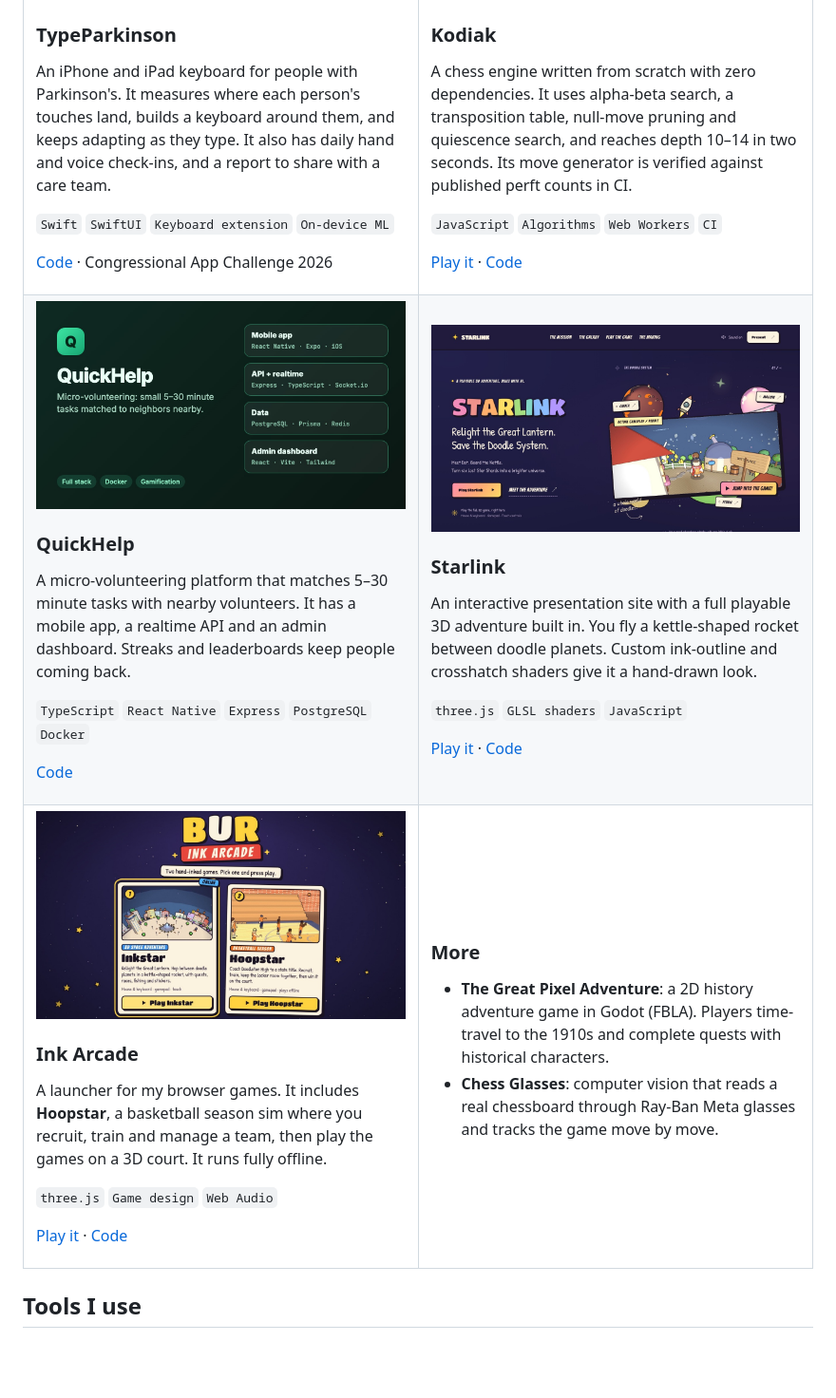
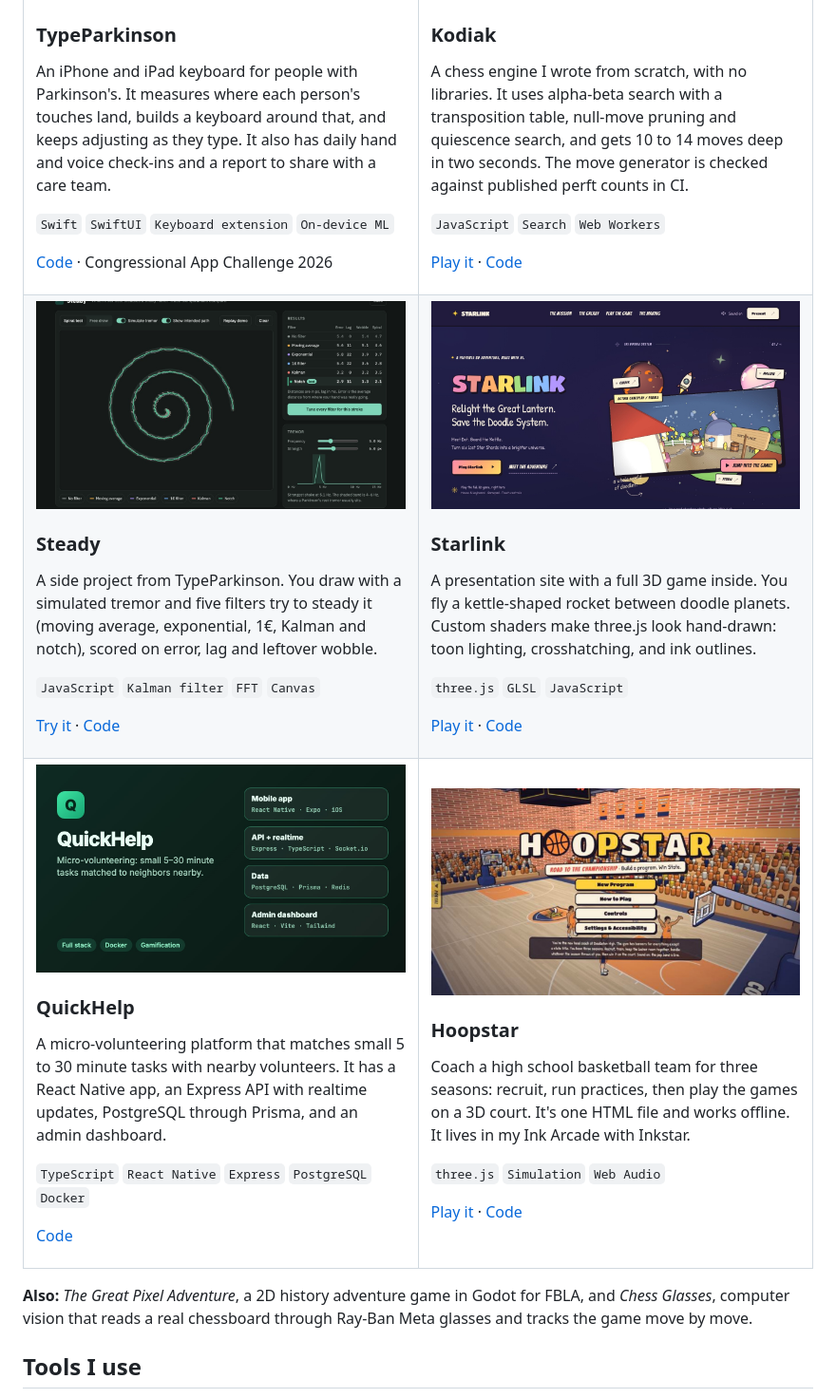
Before and after one commit to BurTheBear/BurTheBear, a Markdown page: README.md, the part around the change. Shown at 95% size. Rendered like a GitHub page; pictures changed too: assets/arcade.jpg (deleted), assets/hoopstar.jpg (added), assets/steady.jpg (added); blank space fills up the shorter version.

Commit message:
Add Steady and Hoopstar to featured work
Co-Authored-By: Claude Opus 5.5 <noreply@anthropic.com>

```diff
--- a/README.md
+++ b/README.md
@@ -23,51 +23,53 @@ I like building things people can actually use. That includes an iPhone keyboard
     <td width="50%" valign="top">
       <a href="https://github.com/BurTheBear/TypeParkinson-CAC"><img src="assets/typeparkinson.jpg" alt="TypeParkinson app screens"></a>
       <h3>TypeParkinson</h3>
-      <p>An iPhone and iPad keyboard for people with Parkinson's. It measures where each person's touches land, builds a keyboard around them, and keeps adapting as they type. It also has daily hand and voice check-ins, and a report to share with a care team.</p>
+      <p>An iPhone and iPad keyboard for people with Parkinson's. It measures where each person's touches land, builds a keyboard around that, and keeps adjusting as they type. It also has daily hand and voice check-ins and a report to share with a care team.</p>
       <p><code>Swift</code> <code>SwiftUI</code> <code>Keyboard extension</code> <code>On-device ML</code></p>
       <p><a href="https://github.com/BurTheBear/TypeParkinson-CAC">Code</a> · Congressional App Challenge 2026</p>
     </td>
     <td width="50%" valign="top">
       <a href="https://burthebear.github.io/kodiak/"><img src="assets/kodiak.jpg" alt="Kodiak chess engine web interface"></a>
       <h3>Kodiak</h3>
-      <p>A chess engine written from scratch with zero dependencies. It uses alpha-beta search, a transposition table, null-move pruning and quiescence search, and reaches depth 10–14 in two seconds. Its move generator is verified against published perft counts in CI.</p>
-      <p><code>JavaScript</code> <code>Algorithms</code> <code>Web Workers</code> <code>CI</code></p>
+      <p>A chess engine I wrote from scratch, with no libraries. It uses alpha-beta search with a transposition table, null-move pruning and quiescence search, and gets 10 to 14 moves deep in two seconds. The move generator is checked against published perft counts in CI.</p>
+      <p><code>JavaScript</code> <code>Search</code> <code>Web Workers</code></p>
       <p><a href="https://burthebear.github.io/kodiak/">Play it</a> · <a href="https://github.com/BurTheBear/kodiak">Code</a></p>
+    </td>
+  </tr>
+  <tr>
+    <td width="50%" valign="top">
+      <a href="https://burthebear.github.io/steady/"><img src="assets/steady.jpg" alt="Steady comparing tremor filters"></a>
+      <h3>Steady</h3>
+      <p>A side project from TypeParkinson. You draw with a simulated tremor and five filters try to steady it (moving average, exponential, 1€, Kalman and notch), scored on error, lag and leftover wobble.</p>
+      <p><code>JavaScript</code> <code>Kalman filter</code> <code>FFT</code> <code>Canvas</code></p>
+      <p><a href="https://burthebear.github.io/steady/">Try it</a> · <a href="https://github.com/BurTheBear/steady">Code</a></p>
+    </td>
+    <td width="50%" valign="top">
+      <a href="https://burthebear.github.io/starlink/"><img src="assets/starlink.jpg" alt="Starlink website and game"></a>
+      <h3>Starlink</h3>
+      <p>A presentation site with a full 3D game inside. You fly a kettle-shaped rocket between doodle planets. Custom shaders make three.js look hand-drawn: toon lighting, crosshatching, and ink outlines.</p>
+      <p><code>three.js</code> <code>GLSL</code> <code>JavaScript</code></p>
+      <p><a href="https://burthebear.github.io/starlink/">Play it</a> · <a href="https://github.com/BurTheBear/starlink">Code</a></p>
     </td>
   </tr>
   <tr>
     <td width="50%" valign="top">
       <a href="https://github.com/BurTheBear/quickhelp"><img src="assets/quickhelp.jpg" alt="QuickHelp architecture overview"></a>
       <h3>QuickHelp</h3>
-      <p>A micro-volunteering platform that matches 5–30 minute tasks with nearby volunteers. It has a mobile app, a realtime API and an admin dashboard. Streaks and leaderboards keep people coming back.</p>
+      <p>A micro-volunteering platform that matches small 5 to 30 minute tasks with nearby volunteers. It has a React Native app, an Express API with realtime updates, PostgreSQL through Prisma, and an admin dashboard.</p>
       <p><code>TypeScript</code> <code>React Native</code> <code>Express</code> <code>PostgreSQL</code> <code>Docker</code></p>
       <p><a href="https://github.com/BurTheBear/quickhelp">Code</a></p>
     </td>
     <td width="50%" valign="top">
-      <a href="https://burthebear.github.io/starlink/"><img src="assets/starlink.jpg" alt="Starlink website and game"></a>
-      <h3>Starlink</h3>
-      <p>An interactive presentation site with a full playable 3D adventure built in. You fly a kettle-shaped rocket between doodle planets. Custom ink-outline and crosshatch shaders give it a hand-drawn look.</p>
-      <p><code>three.js</code> <code>GLSL shaders</code> <code>JavaScript</code></p>
-      <p><a href="https://burthebear.github.io/starlink/">Play it</a> · <a href="https://github.com/BurTheBear/starlink">Code</a></p>
-    </td>
-  </tr>
-  <tr>
-    <td width="50%" valign="top">
-      <a href="https://burthebear.github.io/ink-arcade/"><img src="assets/arcade.jpg" alt="Ink Arcade home screen"></a>
-      <h3>Ink Arcade</h3>
-      <p>A launcher for my browser games. It includes <b>Hoopstar</b>, a basketball season sim where you recruit, train and manage a team, then play the games on a 3D court. It runs fully offline.</p>
-      <p><code>three.js</code> <code>Game design</code> <code>Web Audio</code></p>
+      <a href="https://burthebear.github.io/ink-arcade/"><img src="assets/hoopstar.jpg" alt="Hoopstar title screen"></a>
+      <h3>Hoopstar</h3>
+      <p>Coach a high school basketball team for three seasons: recruit, run practices, then play the games on a 3D court. It's one HTML file and works offline. It lives in my Ink Arcade with Inkstar.</p>
+      <p><code>three.js</code> <code>Simulation</code> <code>Web Audio</code></p>
       <p><a href="https://burthebear.github.io/ink-arcade/">Play it</a> · <a href="https://github.com/BurTheBear/ink-arcade">Code</a></p>
-    </td>
-    <td width="50%" valign="top">
-      <h3>More</h3>
-      <ul>
-        <li><b>The Great Pixel Adventure</b>: a 2D history adventure game in Godot (FBLA). Players time-travel to the 1910s and complete quests with historical characters.</li>
-        <li><b>Chess Glasses</b>: computer vision that reads a real chessboard through Ray-Ban Meta glasses and tracks the game move by move.</li>
-      </ul>
     </td>
   </tr>
 </table>
+
+**Also:** *The Great Pixel Adventure*, a 2D history adventure game in Godot for FBLA, and *Chess Glasses*, computer vision that reads a real chessboard through Ray-Ban Meta glasses and tracks the game move by move.
 
 ## Tools I use
 
```
